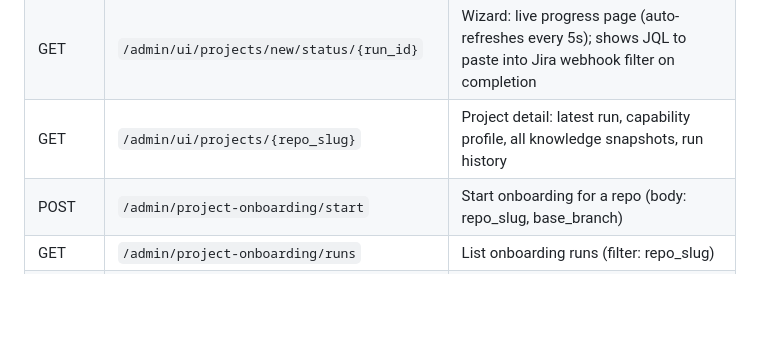
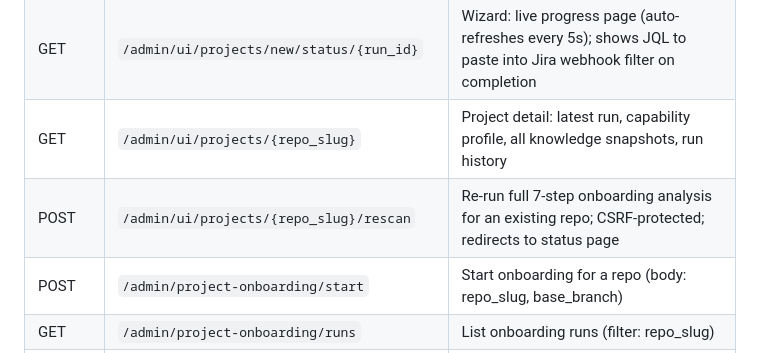
Before and after one commit to suyog19/ai-dev-orchestrator, a Markdown page: CLAUDE.md, the part around the change. Drawn GitHub-style; blank space fills up the shorter version.

Commit message:
docs: add rescan route to CLAUDE.md API endpoints table
Co-Authored-By: Claude Sonnet 4.6 <noreply@anthropic.com>

```diff
--- a/CLAUDE.md
+++ b/CLAUDE.md
@@ -274,6 +274,7 @@ RECEIVED → QUEUED → RUNNING → COMPLETED
 | POST | `/admin/ui/projects/new` | Wizard: validate, create mapping (with duplicate guard), start onboarding, redirect to status |
 | GET | `/admin/ui/projects/new/status/{run_id}` | Wizard: live progress page (auto-refreshes every 5s); shows JQL to paste into Jira webhook filter on completion |
 | GET | `/admin/ui/projects/{repo_slug}` | Project detail: latest run, capability profile, all knowledge snapshots, run history |
+| POST | `/admin/ui/projects/{repo_slug}/rescan` | Re-run full 7-step onboarding analysis for an existing repo; CSRF-protected; redirects to status page |
 | POST | `/admin/project-onboarding/start` | Start onboarding for a repo (body: repo_slug, base_branch) |
 | GET | `/admin/project-onboarding/runs` | List onboarding runs (filter: repo_slug) |
 | GET | `/admin/project-onboarding/runs/{run_id}` | Single onboarding run detail |
```
